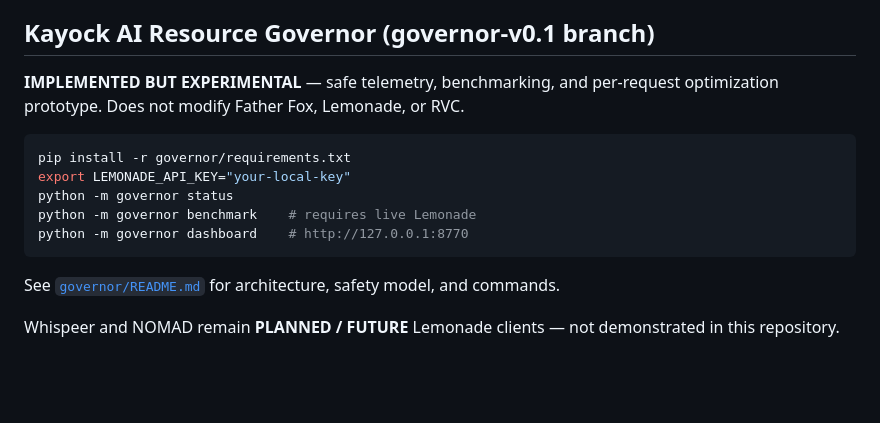
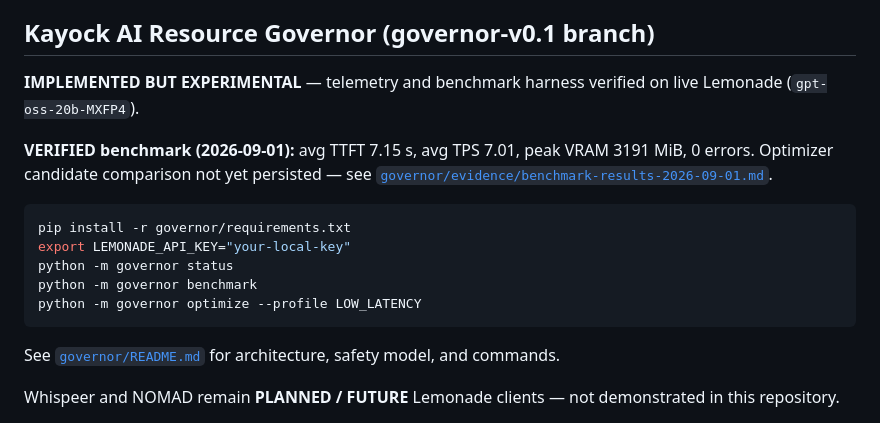
Before and after one commit to kayock/kayock-shared-local-ai, a Markdown page: README.md, the part around the change. Drawn GitHub-style; blank space fills up the shorter version.

````diff
--- a/README.md
+++ b/README.md
@@ -132,14 +132,16 @@ Verified on a **NVIDIA Quadro P2000 (4 GB VRAM)**. Lemonade serves `gpt-oss-20b-
 
 ## Kayock AI Resource Governor (governor-v0.1 branch)
 
-**IMPLEMENTED BUT EXPERIMENTAL** — safe telemetry, benchmarking, and per-request optimization prototype. Does not modify Father Fox, Lemonade, or RVC.
+**IMPLEMENTED BUT EXPERIMENTAL** — telemetry and benchmark harness verified on live Lemonade (`gpt-oss-20b-MXFP4`).
+
+**VERIFIED benchmark (2026-09-01):** avg TTFT 7.15 s, avg TPS 7.01, peak VRAM 3191 MiB, 0 errors. Optimizer candidate comparison not yet persisted — see [`governor/evidence/benchmark-results-2026-09-01.md`](governor/evidence/benchmark-results-2026-09-01.md).
 
 ```bash
 pip install -r governor/requirements.txt
 export LEMONADE_API_KEY="your-local-key"
 python -m governor status
-python -m governor benchmark    # requires live Lemonade
-python -m governor dashboard    # http://127.0.0.1:8770
+python -m governor benchmark
+python -m governor optimize --profile LOW_LATENCY
 ```
 
 See [`governor/README.md`](governor/README.md) for architecture, safety model, and commands.
````
Also changed, not shown: governor/README.md (+22 -0 lines), governor/evidence/benchmark-results-2026-09-01.md (added, +61 -0 lines).
